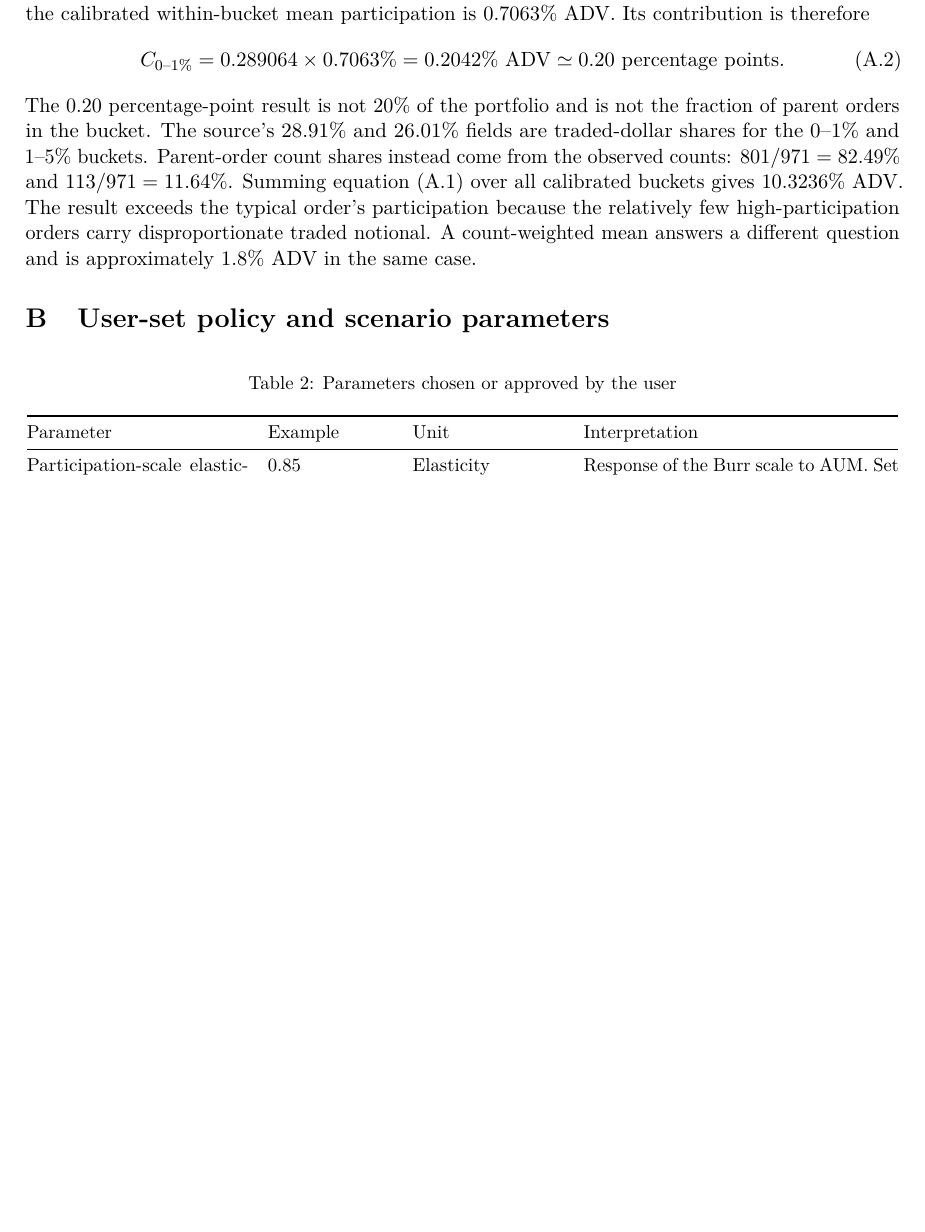
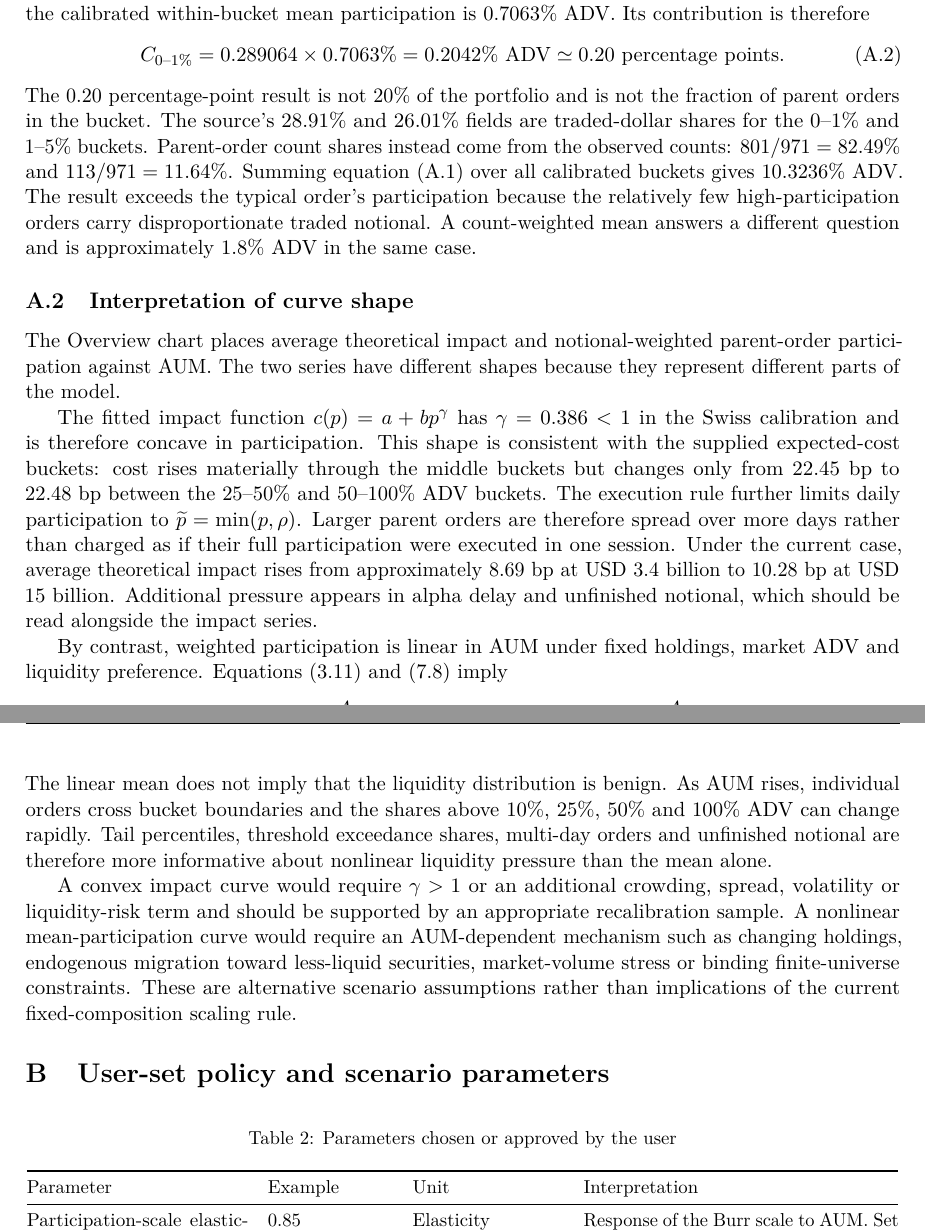
Before and after one commit to roddup75/venera, a LaTeX paper (capacity/output/pdf/Long_Only_Capacity_Methodology.tex): part of page 12 of 13 before the commit and two parts of pages 12 and 13 of 14 after it, the two joined at a grey line, cut so that both start at the same text, the shorter picture padded with empty space. Compiled offline with pdfLaTeX.

Commit message:
Explain overview curve shapes in appendix

```diff
--- a/capacity/output/pdf/Long_Only_Capacity_Methodology.tex
+++ b/capacity/output/pdf/Long_Only_Capacity_Methodology.tex
@@ -582,6 +582,40 @@ participation because the relatively few high-participation orders carry disprop
 notional. A count-weighted mean answers a different question and is approximately 1.8\% ADV in
 the same case.
 
+\subsection{Interpretation of curve shape}
+The Overview chart places average theoretical impact and notional-weighted parent-order
+participation against AUM. The two series have different shapes because they represent different
+parts of the model.
+
+The fitted impact function $c(p)=a+bp^\gamma$ has $\gamma=0.386<1$ in the Swiss calibration and is
+therefore concave in participation. This shape is consistent with the supplied expected-cost
+buckets: cost rises materially through the middle buckets but changes only from 22.45 bp to
+22.48 bp between the 25--50\% and 50--100\% ADV buckets. The execution rule further limits daily
+participation to $\widetilde p=\min(p,\rho)$. Larger parent orders are therefore spread over more
+days rather than charged as if their full participation were executed in one session. Under the
+current case, average theoretical impact rises from approximately 8.69 bp at USD 3.4 billion to
+10.28 bp at USD 15 billion. Additional pressure appears in alpha delay and unfinished notional,
+which should be read alongside the impact series.
+
+By contrast, weighted participation is linear in AUM under fixed holdings, market ADV and
+liquidity preference. Equations~\eqref{eq:advscaling} and~\eqref{eq:advweights} imply
+\begin{equation}\label{eq:linearparticipation}
+ p'_k(A)=p_k\frac{A}{A_\star},\qquad
+ \bar p(A)=\sum_k\omega_kp'_k(A)
+ =\bar p(A_\star)\frac{A}{A_\star}.
+\end{equation}
+The linear mean does not imply that the liquidity distribution is benign. As AUM rises, individual
+orders cross bucket boundaries and the shares above 10\%, 25\%, 50\% and 100\% ADV can change
+rapidly. Tail percentiles, threshold exceedance shares, multi-day orders and unfinished notional
+are therefore more informative about nonlinear liquidity pressure than the mean alone.
+
+A convex impact curve would require $\gamma>1$ or an additional crowding, spread, volatility or
+liquidity-risk term and should be supported by an appropriate recalibration sample. A nonlinear
+mean-participation curve would require an AUM-dependent mechanism such as changing holdings,
+endogenous migration toward less-liquid securities, market-volume stress or binding finite-universe
+constraints. These are alternative scenario assumptions rather than implications of the current
+fixed-composition scaling rule.
+
 \small
 \section{User-set policy and scenario parameters}
 \begin{longtable}{@{}p{0.25\textwidth}p{0.14\textwidth}p{0.17\textwidth}p{0.36\textwidth}@{}}
```
Also changed, not shown: capacity/output/Long_Only_Capacity_Methodology.pdf, capacity/output/pdf/Long_Only_Capacity_Methodology.pdf.
